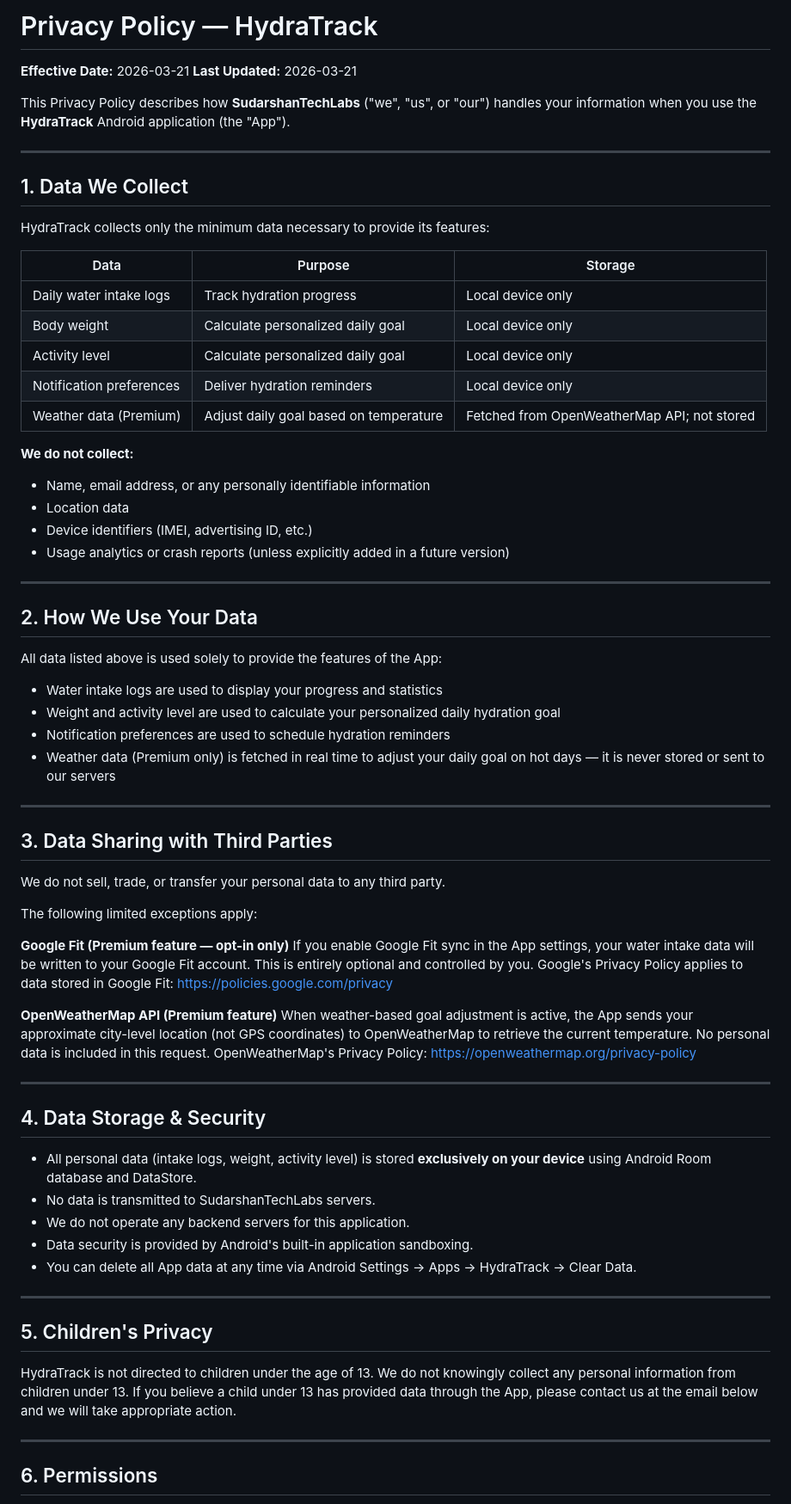
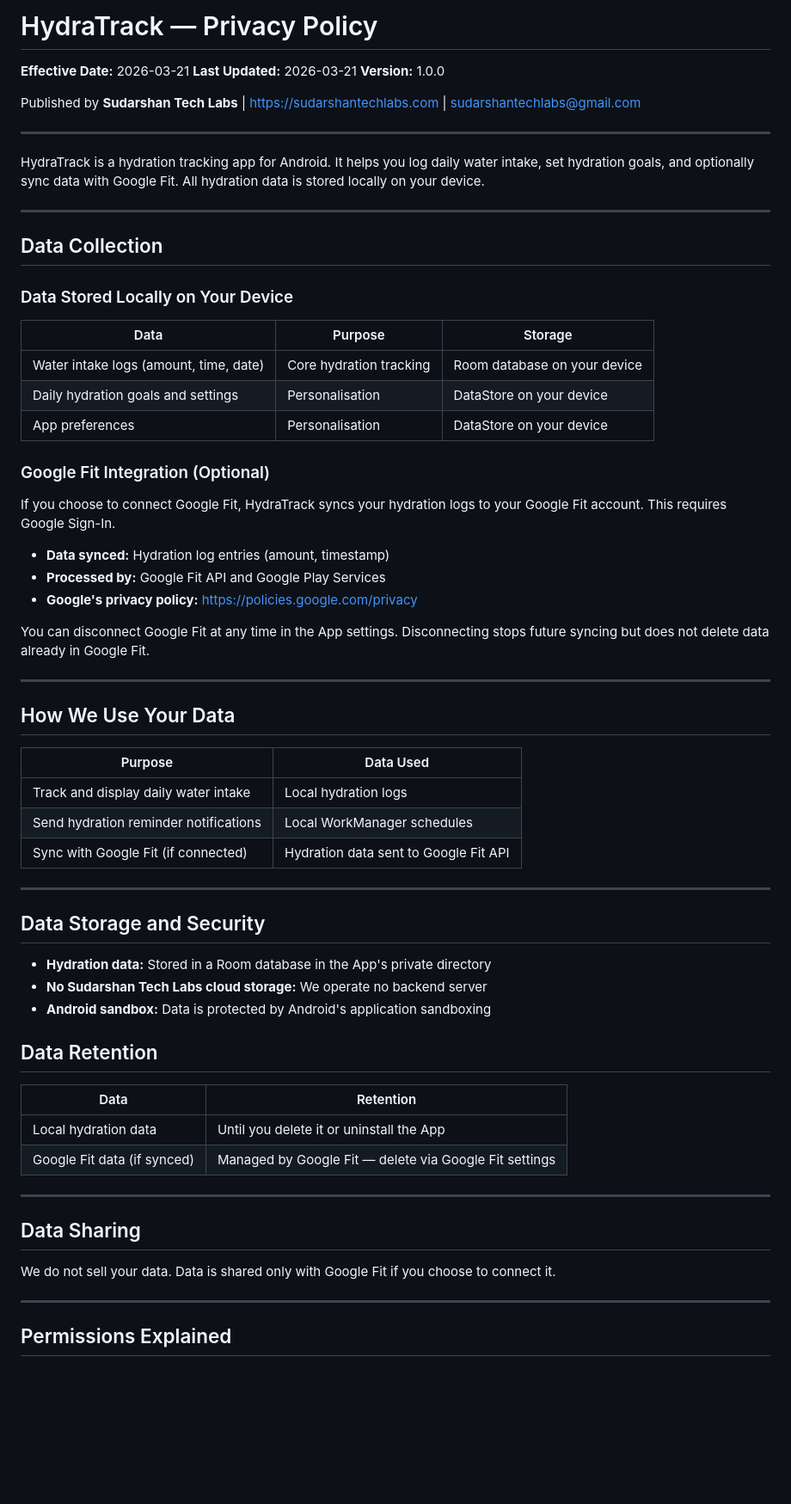
Before and after one commit to SUDARSHANCHAUDHARI/hydratrack-privacy-policy, a Markdown page: README.md, the part around one of its changes. Shown at 86% size. Rendered like a GitHub page; blank space fills up the shorter version.

```diff
--- a/README.md
+++ b/README.md
@@ -1,72 +1,69 @@
-# Privacy Policy — HydraTrack
+# HydraTrack — Privacy Policy
 
 **Effective Date:** 2026-03-21
 **Last Updated:** 2026-03-21
+**Version:** 1.0.0
 
-This Privacy Policy describes how **SudarshanTechLabs** ("we", "us", or "our") handles your information when you use the **HydraTrack** Android application (the "App").
+Published by **Sudarshan Tech Labs** | https://sudarshantechlabs.com | sudarshantechlabs@gmail.com
 
 ---
 
-## 1. Data We Collect
-
-HydraTrack collects only the minimum data necessary to provide its features:
-
-| Data | Purpose | Storage |
-|------|---------|---------|
-| Daily water intake logs | Track hydration progress | Local device only |
-| Body weight | Calculate personalized daily goal | Local device only |
-| Activity level | Calculate personalized daily goal | Local device only |
-| Notification preferences | Deliver hydration reminders | Local device only |
-| Weather data (Premium) | Adjust daily goal based on temperature | Fetched from OpenWeatherMap API; not stored |
-
-**We do not collect:**
-- Name, email address, or any personally identifiable information
-- Location data
-- Device identifiers (IMEI, advertising ID, etc.)
-- Usage analytics or crash reports (unless explicitly added in a future version)
+HydraTrack is a hydration tracking app for Android. It helps you log daily water intake, set hydration goals, and optionally sync data with Google Fit. All hydration data is stored locally on your device.
 
 ---
 
-## 2. How We Use Your Data
+## Data Collection
 
-All data listed above is used solely to provide the features of the App:
+### Data Stored Locally on Your Device
 
-- Water intake logs are used to display your progress and statistics
-- Weight and activity level are used to calculate your personalized daily hydration goal
-- Notification preferences are used to schedule hydration reminders
-- Weather data (Premium only) is fetched in real time to adjust your daily goal on hot days — it is never stored or sent to our servers
+| Data | Purpose | Storage |
+|---|---|---|
+| Water intake logs (amount, time, date) | Core hydration tracking | Room database on your device |
+| Daily hydration goals and settings | Personalisation | DataStore on your device |
+| App preferences | Personalisation | DataStore on your device |
+
+### Google Fit Integration (Optional)
+
+If you choose to connect Google Fit, HydraTrack syncs your hydration logs to your Google Fit account. This requires Google Sign-In.
+
+- **Data synced:** Hydration log entries (amount, timestamp)
+- **Processed by:** Google Fit API and Google Play Services
+- **Google's privacy policy:** https://policies.google.com/privacy
+
+You can disconnect Google Fit at any time in the App settings. Disconnecting stops future syncing but does not delete data already in Google Fit.
 
 ---
 
-## 3. Data Sharing with Third Parties
+## How We Use Your Data
 
-We do not sell, trade, or transfer your personal data to any third party.
-
-The following limited exceptions apply:
-
-**Google Fit (Premium feature — opt-in only)**
-If you enable Google Fit sync in the App settings, your water intake data will be written to your Google Fit account. This is entirely optional and controlled by you. Google's Privacy Policy applies to data stored in Google Fit: [https://policies.google.com/privacy](https://policies.google.com/privacy)
-
-**OpenWeatherMap API (Premium feature)**
-When weather-based goal adjustment is active, the App sends your approximate city-level location (not GPS coordinates) to OpenWeatherMap to retrieve the current temperature. No personal data is included in this request. OpenWeatherMap's Privacy Policy: [https://openweathermap.org/privacy-policy](https://openweathermap.org/privacy-policy)
+| Purpose | Data Used |
+|---|---|
+| Track and display daily water intake | Local hydration logs |
+| Send hydration reminder notifications | Local WorkManager schedules |
+| Sync with Google Fit (if connected) | Hydration data sent to Google Fit API |
 
 ---
 
-## 4. Data Storage & Security
+## Data Storage and Security
 
-- All personal data (intake logs, weight, activity level) is stored **exclusively on your device** using Android Room database and DataStore.
-- No data is transmitted to SudarshanTechLabs servers.
-- We do not operate any backend servers for this application.
-- Data security is provided by Android's built-in application sandboxing.
-- You can delete all App data at any time via Android Settings → Apps → HydraTrack → Clear Data.
+- **Hydration data:** Stored in a Room database in the App's private directory
+- **No Sudarshan Tech Labs cloud storage:** We operate no backend server
+- **Android sandbox:** Data is protected by Android's application sandboxing
+
+## Data Retention
+
+| Data | Retention |
+|---|---|
+| Local hydration data | Until you delete it or uninstall the App |
+| Google Fit data (if synced) | Managed by Google Fit — delete via Google Fit settings |
 
 ---
 
-## 5. Children's Privacy
+## Data Sharing
 
-HydraTrack is not directed to children under the age of 13. We do not knowingly collect any personal information from children under 13. If you believe a child under 13 has provided data through the App, please contact us at the email below and we will take appropriate action.
+We do not sell your data. Data is shared only with Google Fit if you choose to connect it.
 
 ---
 
-## 6. Permissions
+## Permissions Explained
 
```
Also changed, not shown: other parts of README.md (+57 -33 lines).
